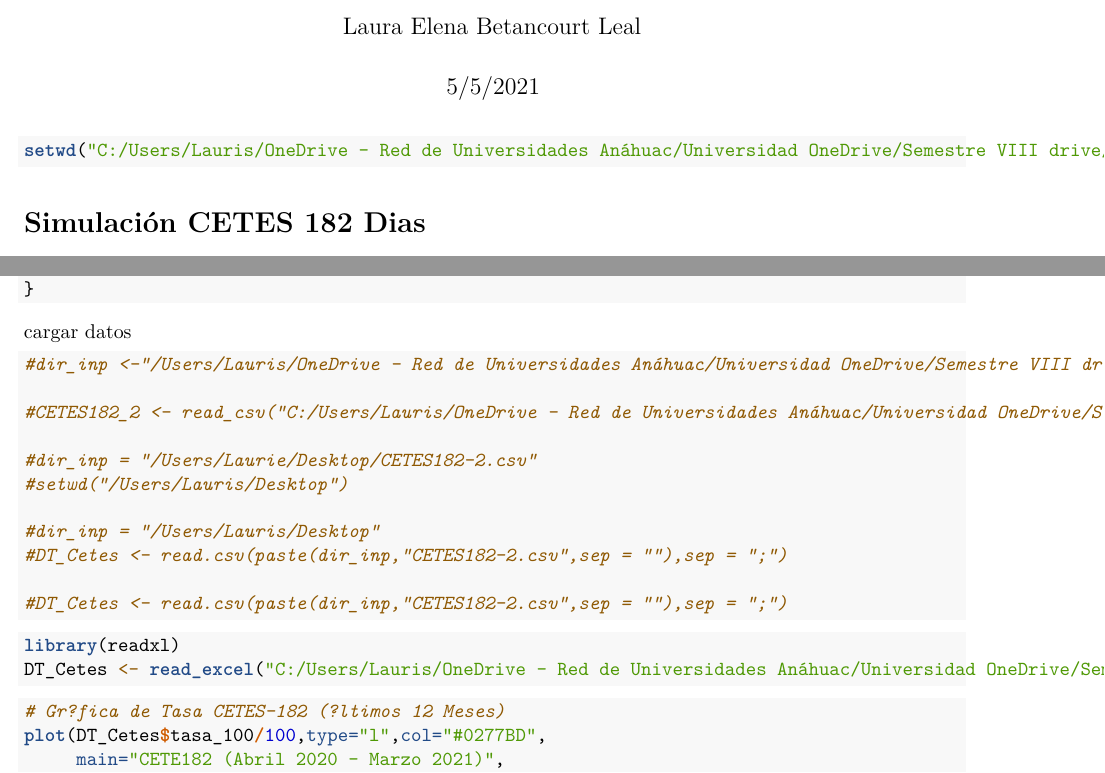
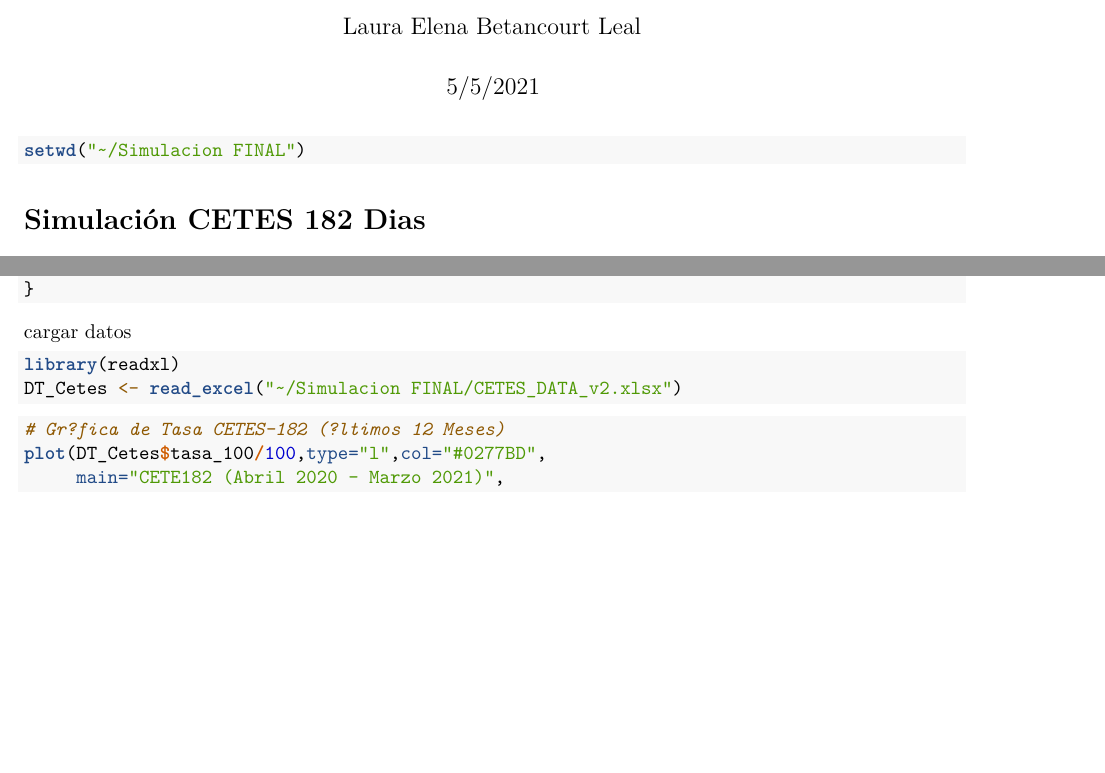
Before and after one commit to LaurieBetancourt/Fondo-Inversion-Simulacion, an R Markdown document (R/Proyecto_Final.Rmd): two parts of pages 1 and 2 of 10, joined at a grey line, cut so that both start at the same text, the shorter picture padded with empty space. Rendered offline with R 4.5, knitr and Pandoc, then LaTeX, with nearby package versions; code that draws random numbers runs with fixed seeds of ours; some code elsewhere in the file could not run offline.

Commit message:
editar rutas

````diff
--- a/R/Proyecto_Final.Rmd
+++ b/R/Proyecto_Final.Rmd
@@ -9,7 +9,7 @@ output:
 
 ```{r workspace}
 
-setwd("C:/Users/Lauris/OneDrive - Red de Universidades Anáhuac/Universidad OneDrive/Semestre VIII drive/Simulacion seg y fin/Simulacion FINAL")
+setwd("~/Simulacion FINAL")
 
 ```
 
@@ -81,24 +81,9 @@ VInv <- function(VInv,Plazo,Tasa,Tipo)
 
 cargar datos
 
-```{r}
-#dir_inp <-"/Users/Lauris/OneDrive - Red de Universidades Anáhuac/Universidad OneDrive/Semestre VIII drive/Simulacion seg y fin/Simulacion FINAL/equipo"
-
-#CETES182_2 <- read_csv("C:/Users/Lauris/OneDrive - Red de Universidades Anáhuac/Universidad OneDrive/Semestre VIII drive/Simulacion seg y fin/Simulacion FINAL/equipo/CETES182-2.csv", sep = "")
-
-#dir_inp = "/Users/Laurie/Desktop/CETES182-2.csv"
-#setwd("/Users/Lauris/Desktop")
-
-#dir_inp = "/Users/Lauris/Desktop"
-#DT_Cetes <- read.csv(paste(dir_inp,"CETES182-2.csv",sep = ""),sep = ";")
-
-#DT_Cetes <- read.csv(paste(dir_inp,"CETES182-2.csv",sep = ""),sep = ";")
-```
-
-
 ```{r datos cetes182}
 library(readxl)
-DT_Cetes <- read_excel("C:/Users/Lauris/OneDrive - Red de Universidades Anáhuac/Universidad OneDrive/Semestre VIII drive/Simulacion seg y fin/Simulacion FINAL/CETES_DATA_v2.xlsx")
+DT_Cetes <- read_excel("~/Simulacion FINAL/CETES_DATA_v2.xlsx")
 
 
 ```
````
